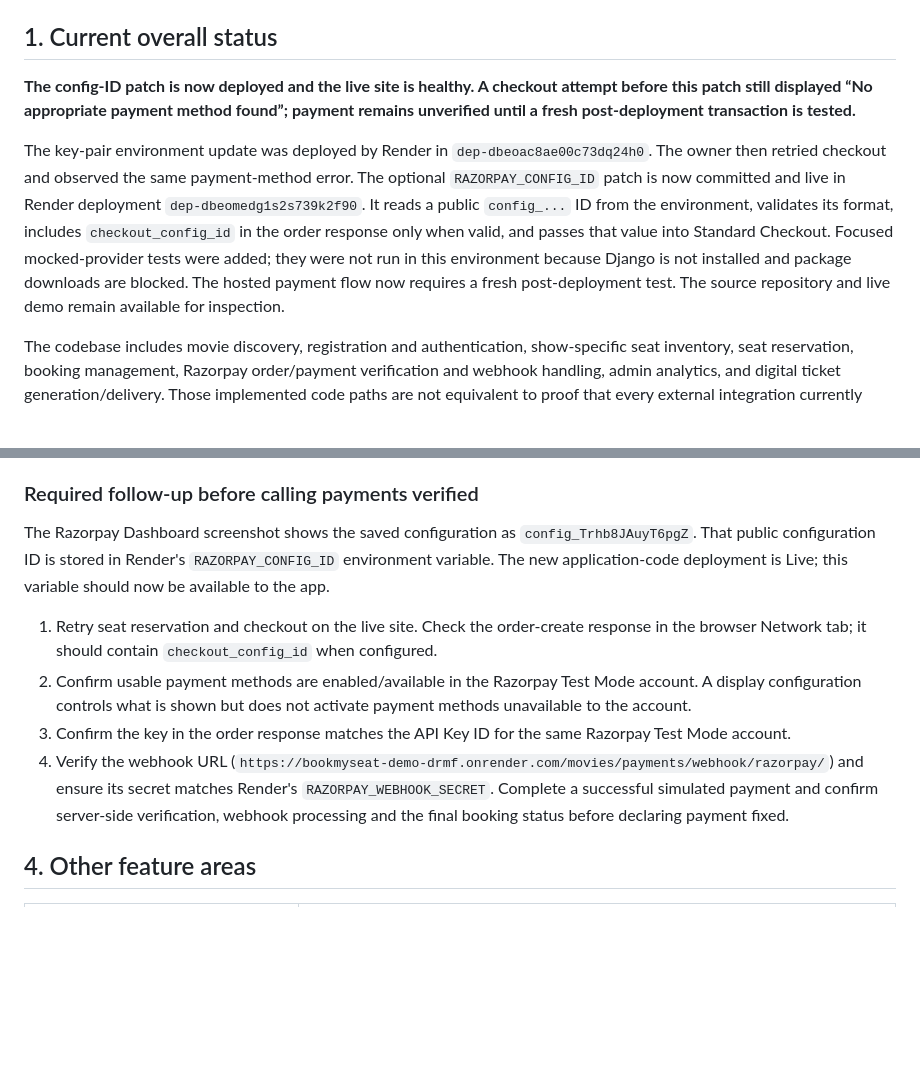
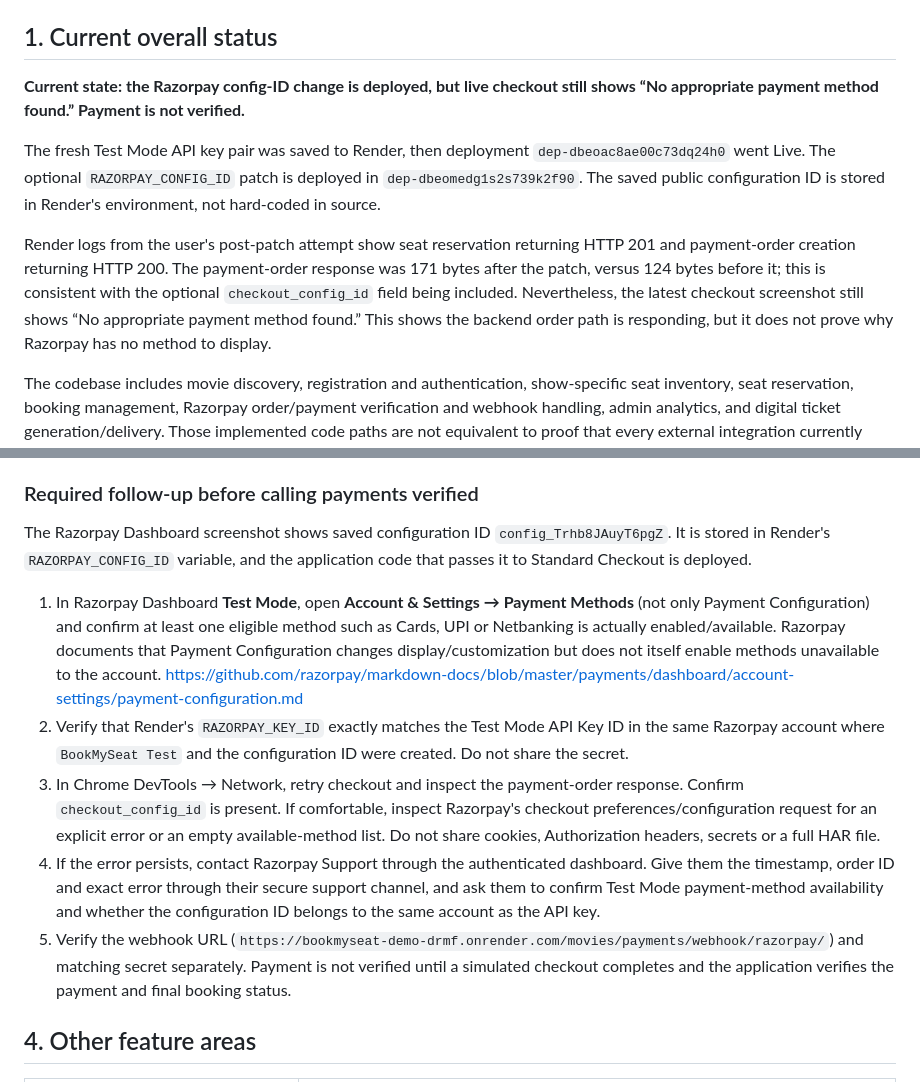
Before and after one commit to pm5120-alt/bookmyseat, a Markdown page: docs/SUBMISSION_VERIFICATION_2026-10-25.md, 2 parts joined by grey strips. Rendered like a GitHub page; blank space fills up the shorter version.

Commit message:
docs: record persistent Razorpay method error after config ID

```diff
--- a/docs/SUBMISSION_VERIFICATION_2026-10-25.md
+++ b/docs/SUBMISSION_VERIFICATION_2026-10-25.md
@@ -12,9 +12,12 @@
 
 ## 1. Current overall status
 
-**The config-ID patch is now deployed and the live site is healthy. A checkout attempt before this patch still displayed “No appropriate payment method found”; payment remains unverified until a fresh post-deployment transaction is tested.**
+**Current state: the Razorpay config-ID change is deployed, but live checkout still shows “No appropriate payment method found.” Payment is not verified.**
 
-The key-pair environment update was deployed by Render in `dep-dbeoac8ae00c73dq24h0`. The owner then retried checkout and observed the same payment-method error. The optional `RAZORPAY_CONFIG_ID` patch is now committed and live in Render deployment `dep-dbeomedg1s2s739k2f90`. It reads a public `config_...` ID from the environment, validates its format, includes `checkout_config_id` in the order response only when valid, and passes that value into Standard Checkout. Focused mocked-provider tests were added; they were not run in this environment because Django is not installed and package downloads are blocked. The hosted payment flow now requires a fresh post-deployment test. The source repository and live demo remain available for inspection.
+The fresh Test Mode API key pair was saved to Render, then deployment `dep-dbeoac8ae00c73dq24h0` went Live. The optional `RAZORPAY_CONFIG_ID` patch is deployed in `dep-dbeomedg1s2s739k2f90`. The saved public configuration ID is stored in Render's environment, not hard-coded in source.
+
+Render logs from the user's post-patch attempt show seat reservation returning HTTP 201 and payment-order creation returning HTTP 200. The payment-order response was 171 bytes after the patch, versus 124 bytes before it; this is consistent with the optional `checkout_config_id` field being included. Nevertheless, the latest checkout screenshot still shows “No appropriate payment method found.” This shows the backend order path is responding, but it does not prove why Razorpay has no method to display.
+
 
 The codebase includes movie discovery, registration and authentication, show-specific seat inventory, seat reservation, booking management, Razorpay order/payment verification and webhook handling, admin analytics, and digital ticket generation/delivery. Those implemented code paths are not equivalent to proof that every external integration currently succeeds on the hosted demo.
 
@@ -40,12 +43,14 @@ The owner retried checkout after the new key-pair deployment was Live and again
 
 ### Required follow-up before calling payments verified
 
-The Razorpay Dashboard screenshot shows the saved configuration as `config_Trhb8JAuyT6pgZ`. That public configuration ID is stored in Render's `RAZORPAY_CONFIG_ID` environment variable. The new application-code deployment is Live; this variable should now be available to the app.
+The Razorpay Dashboard screenshot shows saved configuration ID `config_Trhb8JAuyT6pgZ`. It is stored in Render's `RAZORPAY_CONFIG_ID` variable, and the application code that passes it to Standard Checkout is deployed.
 
-1. Retry seat reservation and checkout on the live site. Check the order-create response in the browser Network tab; it should contain `checkout_config_id` when configured.
-3. Confirm usable payment methods are enabled/available in the Razorpay Test Mode account. A display configuration controls what is shown but does not activate payment methods unavailable to the account.
-4. Confirm the key in the order response matches the API Key ID for the same Razorpay Test Mode account.
-5. Verify the webhook URL (`https://bookmyseat-demo-drmf.onrender.com/movies/payments/webhook/razorpay/`) and ensure its secret matches Render's `RAZORPAY_WEBHOOK_SECRET`. Complete a successful simulated payment and confirm server-side verification, webhook processing and the final booking status before declaring payment fixed.
+1. In Razorpay Dashboard **Test Mode**, open **Account & Settings → Payment Methods** (not only Payment Configuration) and confirm at least one eligible method such as Cards, UPI or Netbanking is actually enabled/available. Razorpay documents that Payment Configuration changes display/customization but does not itself enable methods unavailable to the account. <https://github.com/razorpay/markdown-docs/blob/master/payments/dashboard/account-settings/payment-configuration.md>
+2. Verify that Render's `RAZORPAY_KEY_ID` exactly matches the Test Mode API Key ID in the same Razorpay account where `BookMySeat Test` and the configuration ID were created. Do not share the secret.
+3. In Chrome DevTools → Network, retry checkout and inspect the payment-order response. Confirm `checkout_config_id` is present. If comfortable, inspect Razorpay's checkout preferences/configuration request for an explicit error or an empty available-method list. Do not share cookies, Authorization headers, secrets or a full HAR file.
+4. If the error persists, contact Razorpay Support through the authenticated dashboard. Give them the timestamp, order ID and exact error through their secure support channel, and ask them to confirm Test Mode payment-method availability and whether the configuration ID belongs to the same account as the API key.
+5. Verify the webhook URL (`https://bookmyseat-demo-drmf.onrender.com/movies/payments/webhook/razorpay/`) and matching secret separately. Payment is not verified until a simulated checkout completes and the application verifies the payment and final booking status.
+
 
 ## 4. Other feature areas
 
```
Also changed, not shown: README.md (+1 -1 lines).
